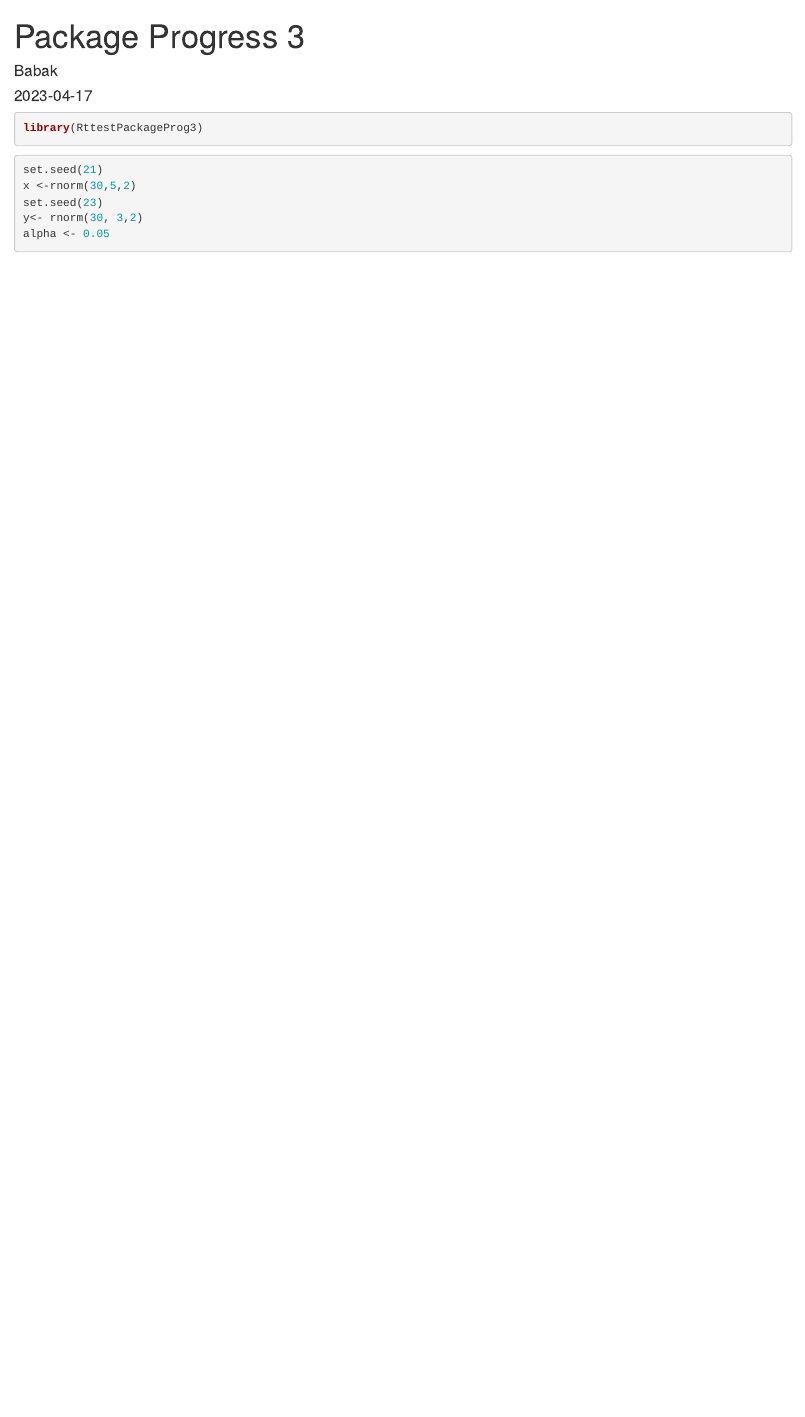
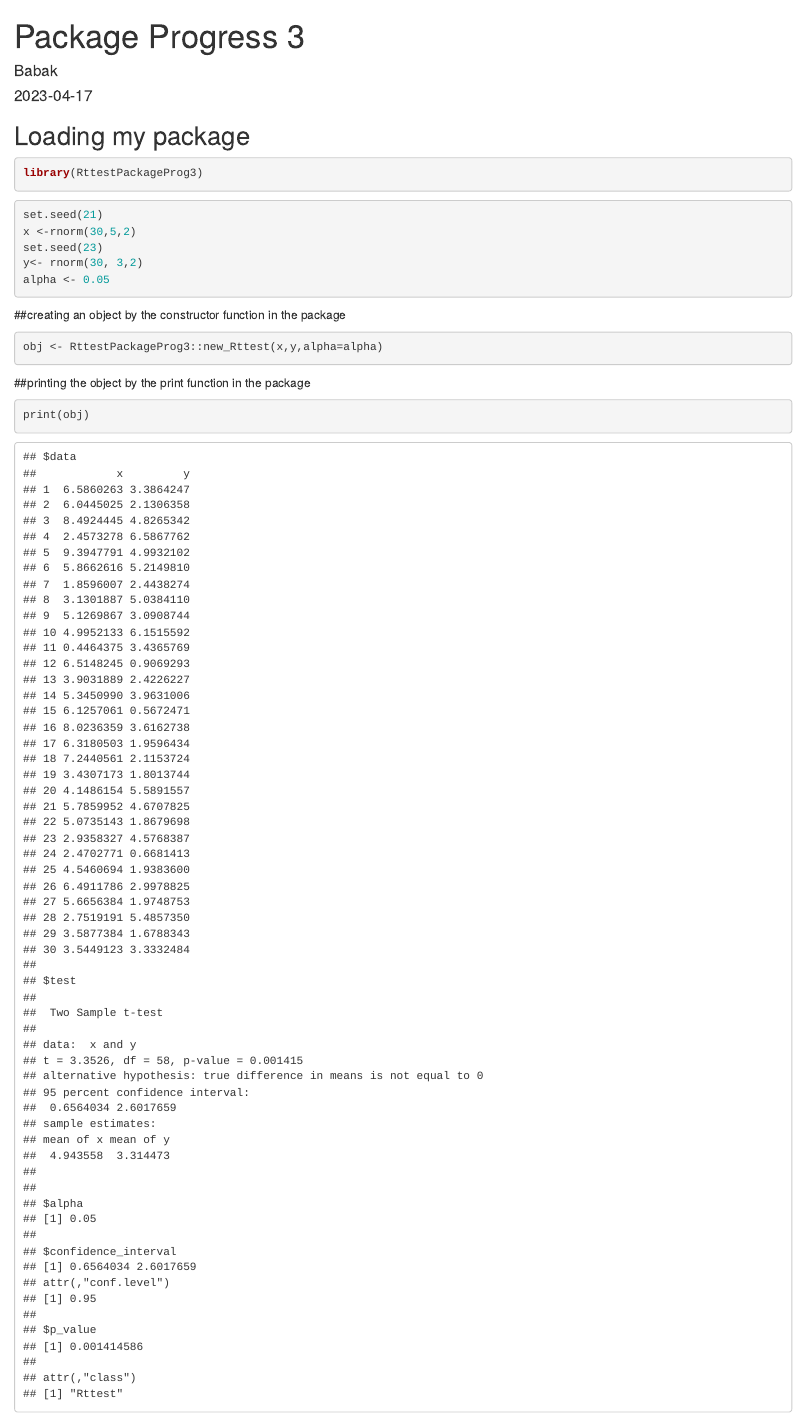
Before and after one commit to b-khoshroo/RttestPackageProg3, an R Markdown document (PackageProgress3.Rmd): the page in a window 1100 px wide, from its top. Rendered offline with R 4.5, knitr and Pandoc, with nearby package versions.

Commit message:
PackageProgress3_md_file_2

````diff
--- a/PackageProgress3.Rmd
+++ b/PackageProgress3.Rmd
@@ -5,6 +5,7 @@ date: "2023-04-17"
 output: html_document
 ---
 
+## Loading my package
 ```{r}
 library(RttestPackageProg3)
 ```
@@ -17,6 +18,12 @@ y<- rnorm(30, 3,2)
 alpha <- 0.05
 ```
 
+##creating an object by the constructor function in the package
 ```{r}
+obj <- RttestPackageProg3::new_Rttest(x,y,alpha=alpha)
+```
 
+##printing the object by the print function in the package
+```{r}
+print(obj)
 ```
````
